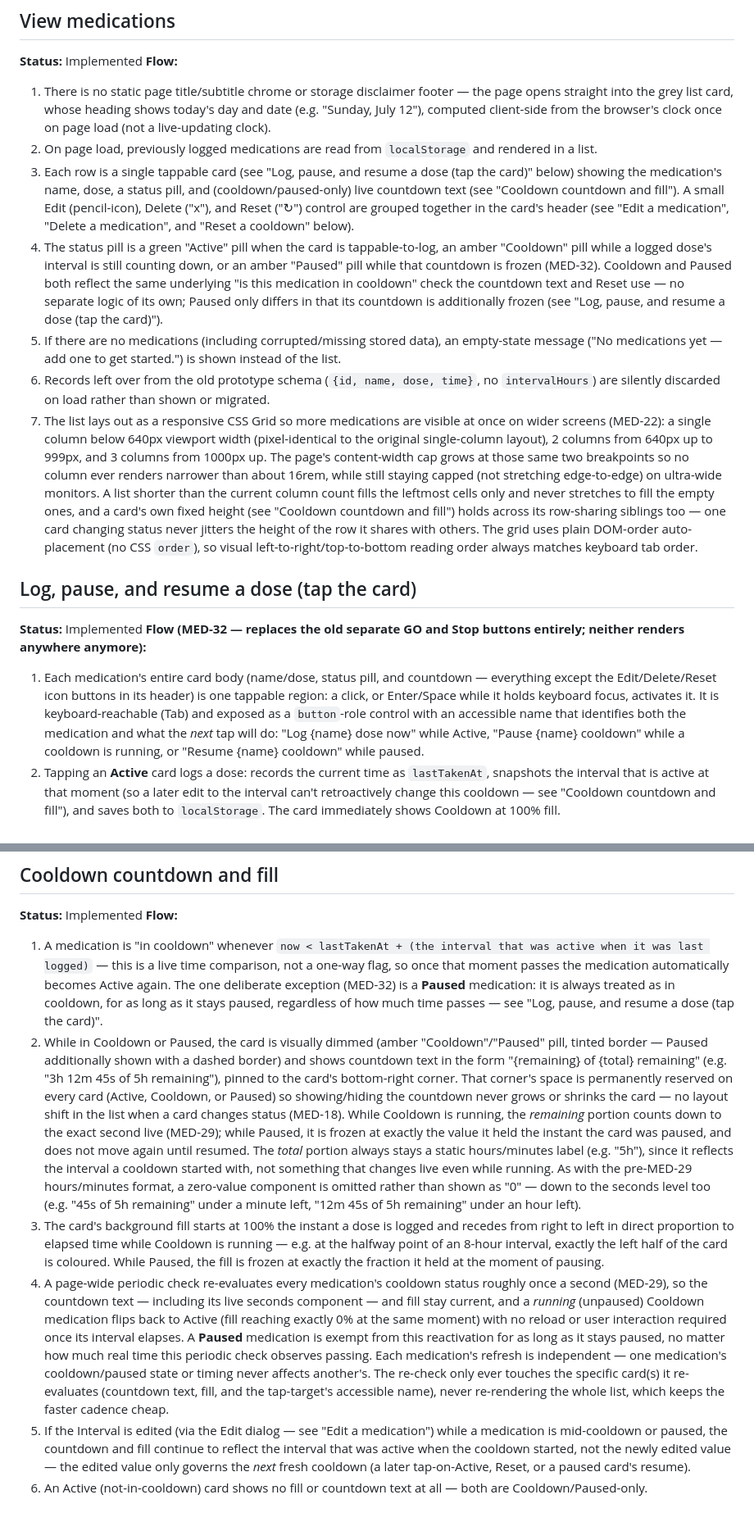
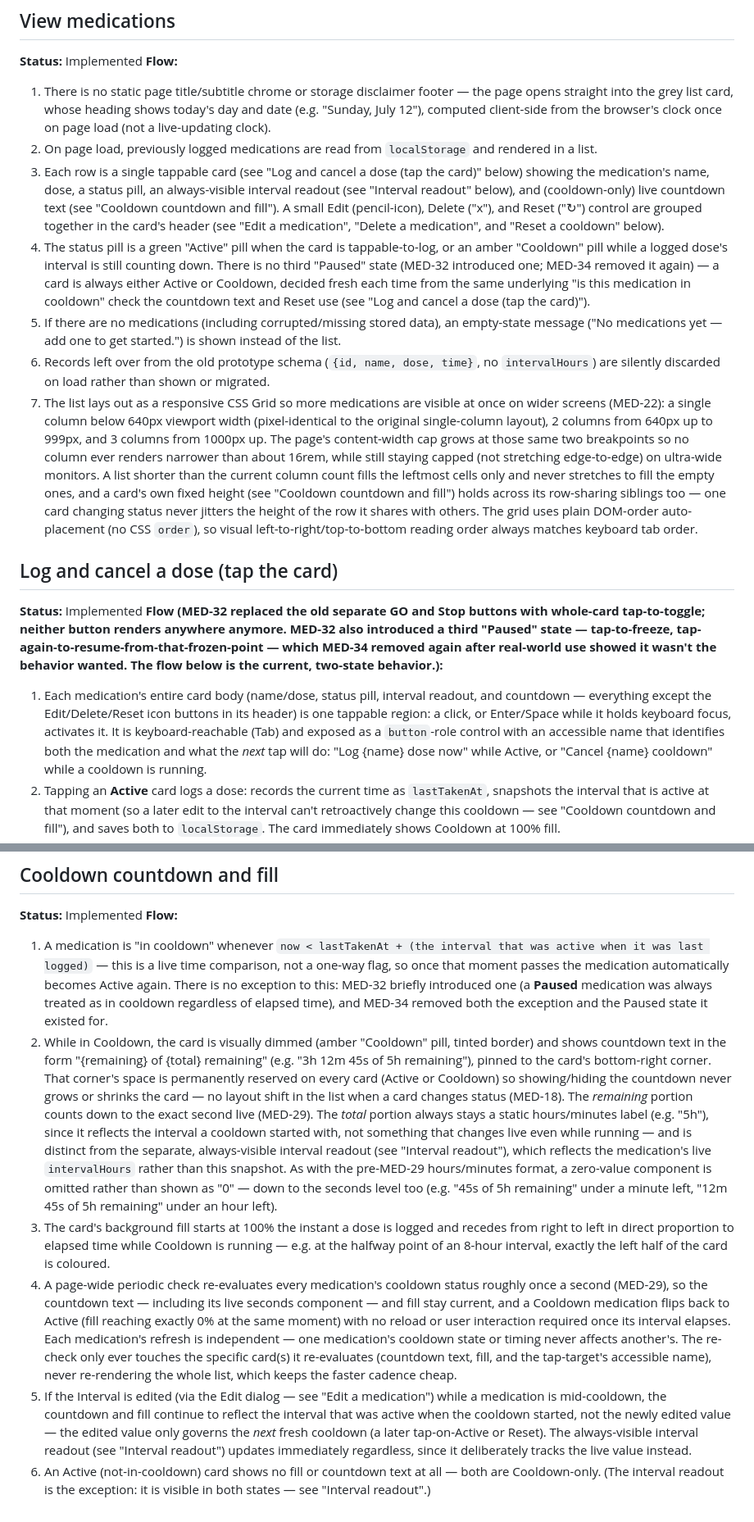
Before and after one commit to CemYz-ux/MedicationTracker, a Markdown page: user_flows.md, 2 parts joined by grey strips. Shown at 82% size. GitHub-like rendering.

```diff
--- a/user_flows.md
+++ b/user_flows.md
@@ -19,14 +19,14 @@ Living source of truth for what the site does. Update this file with every featu
 **Flow:**
 1. There is no static page title/subtitle chrome or storage disclaimer footer — the page opens straight into the grey list card, whose heading shows today's day and date (e.g. "Sunday, July 12"), computed client-side from the browser's clock once on page load (not a live-updating clock).
 2. On page load, previously logged medications are read from `localStorage` and rendered in a list.
-3. Each row is a single tappable card (see "Log, pause, and resume a dose (tap the card)" below) showing the medication's name, dose, a status pill, and (cooldown/paused-only) live countdown text (see "Cooldown countdown and fill"). A small Edit (pencil-icon), Delete ("x"), and Reset ("↻") control are grouped together in the card's header (see "Edit a medication", "Delete a medication", and "Reset a cooldown" below).
-4. The status pill is a green "Active" pill when the card is tappable-to-log, an amber "Cooldown" pill while a logged dose's interval is still counting down, or an amber "Paused" pill while that countdown is frozen (MED-32). Cooldown and Paused both reflect the same underlying "is this medication in cooldown" check the countdown text and Reset use — no separate logic of its own; Paused only differs in that its countdown is additionally frozen (see "Log, pause, and resume a dose (tap the card)").
+3. Each row is a single tappable card (see "Log and cancel a dose (tap the card)" below) showing the medication's name, dose, a status pill, an always-visible interval readout (see "Interval readout" below), and (cooldown-only) live countdown text (see "Cooldown countdown and fill"). A small Edit (pencil-icon), Delete ("x"), and Reset ("↻") control are grouped together in the card's header (see "Edit a medication", "Delete a medication", and "Reset a cooldown" below).
+4. The status pill is a green "Active" pill when the card is tappable-to-log, or an amber "Cooldown" pill while a logged dose's interval is still counting down. There is no third "Paused" state (MED-32 introduced one; MED-34 removed it again) — a card is always either Active or Cooldown, decided fresh each time from the same underlying "is this medication in cooldown" check the countdown text and Reset use (see "Log and cancel a dose (tap the card)").
 5. If there are no medications (including corrupted/missing stored data), an empty-state message ("No medications yet — add one to get started.") is shown instead of the list.
 6. Records left over from the old prototype schema (`{id, name, dose, time}`, no `intervalHours`) are silently discarded on load rather than shown or migrated.
 7. The list lays out as a responsive CSS Grid so more medications are visible at once on wider screens (MED-22): a single column below 640px viewport width (pixel-identical to the original single-column layout), 2 columns from 640px up to 999px, and 3 columns from 1000px up. The page's content-width cap grows at those same two breakpoints so no column ever renders narrower than about 16rem, while still staying capped (not stretching edge-to-edge) on ultra-wide monitors. A list shorter than the current column count fills the leftmost cells only and never stretches to fill the empty ones, and a card's own fixed height (see "Cooldown countdown and fill") holds across its row-sharing siblings too — one card changing status never jitters the height of the row it shares with others. The grid uses plain DOM-order auto-placement (no CSS `order`), so visual left-to-right/top-to-bottom reading order always matches keyboard tab order.
 
-## Log, pause, and resume a dose (tap the card)
+## Log and cancel a dose (tap the card)
 **Status:** Implemented
-**Flow (MED-32 — replaces the old separate GO and Stop buttons entirely; neither renders anywhere anymore):**
-1. Each medication's entire card body (name/dose, status pill, and countdown — everything except the Edit/Delete/Reset icon buttons in its header) is one tappable region: a click, or Enter/Space while it holds keyboard focus, activates it. It is keyboard-reachable (Tab) and exposed as a `button`-role control with an accessible name that identifies both the medication and what the *next* tap will do: "Log {name} dose now" while Active, "Pause {name} cooldown" while a cooldown is running, or "Resume {name} cooldown" while paused.
+**Flow (MED-32 replaced the old separate GO and Stop buttons with whole-card tap-to-toggle; neither button renders anywhere anymore. MED-32 also introduced a third "Paused" state — tap-to-freeze, tap-again-to-resume-from-that-frozen-point — which MED-34 removed again after real-world use showed it wasn't the behavior wanted. The flow below is the current, two-state behavior.):**
+1. Each medication's entire card body (name/dose, status pill, interval readout, and countdown — everything except the Edit/Delete/Reset icon buttons in its header) is one tappable region: a click, or Enter/Space while it holds keyboard focus, activates it. It is keyboard-reachable (Tab) and exposed as a `button`-role control with an accessible name that identifies both the medication and what the *next* tap will do: "Log {name} dose now" while Active, or "Cancel {name} cooldown" while a cooldown is running.
 2. Tapping an **Active** card logs a dose: records the current time as `lastTakenAt`, snapshots the interval that is active at that moment (so a later edit to the interval can't retroactively change this cooldown — see "Cooldown countdown and fill"), and saves both to `localStorage`. The card immediately shows Cooldown at 100% fill.
@@ -78,9 +85,9 @@ Living source of truth for what the site does. Update this file with every featu
 ## Cooldown countdown and fill
 **Status:** Implemented
 **Flow:**
-1. A medication is "in cooldown" whenever `now < lastTakenAt + (the interval that was active when it was last logged)` — this is a live time comparison, not a one-way flag, so once that moment passes the medication automatically becomes Active again. The one deliberate exception (MED-32) is a **Paused** medication: it is always treated as in cooldown, for as long as it stays paused, regardless of how much time passes — see "Log, pause, and resume a dose (tap the card)".
-2. While in Cooldown or Paused, the card is visually dimmed (amber "Cooldown"/"Paused" pill, tinted border — Paused additionally shown with a dashed border) and shows countdown text in the form "{remaining} of {total} remaining" (e.g. "3h 12m 45s of 5h remaining"), pinned to the card's bottom-right corner. That corner's space is permanently reserved on every card (Active, Cooldown, or Paused) so showing/hiding the countdown never grows or shrinks the card — no layout shift in the list when a card changes status (MED-18). While Cooldown is running, the *remaining* portion counts down to the exact second live (MED-29); while Paused, it is frozen at exactly the value it held the instant the card was paused, and does not move again until resumed. The *total* portion always stays a static hours/minutes label (e.g. "5h"), since it reflects the interval a cooldown started with, not something that changes live even while running. As with the pre-MED-29 hours/minutes format, a zero-value component is omitted rather than shown as "0" — down to the seconds level too (e.g. "45s of 5h remaining" under a minute left, "12m 45s of 5h remaining" under an hour left).
-3. The card's background fill starts at 100% the instant a dose is logged and recedes from right to left in direct proportion to elapsed time while Cooldown is running — e.g. at the halfway point of an 8-hour interval, exactly the left half of the card is coloured. While Paused, the fill is frozen at exactly the fraction it held at the moment of pausing.
-4. A page-wide periodic check re-evaluates every medication's cooldown status roughly once a second (MED-29), so the countdown text — including its live seconds component — and fill stay current, and a *running* (unpaused) Cooldown medication flips back to Active (fill reaching exactly 0% at the same moment) with no reload or user interaction required once its interval elapses. A **Paused** medication is exempt from this reactivation for as long as it stays paused, no matter how much real time this periodic check observes passing. Each medication's refresh is independent — one medication's cooldown/paused state or timing never affects another's. The re-check only ever touches the specific card(s) it re-evaluates (countdown text, fill, and the tap-target's accessible name), never re-rendering the whole list, which keeps the faster cadence cheap.
-5. If the Interval is edited (via the Edit dialog — see "Edit a medication") while a medication is mid-cooldown or paused, the countdown and fill continue to reflect the interval that was active when the cooldown started, not the newly edited value — the edited value only governs the *next* fresh cooldown (a later tap-on-Active, Reset, or a paused card's resume).
-6. An Active (not-in-cooldown) card shows no fill or countdown text at all — both are Cooldown/Paused-only.
+1. A medication is "in cooldown" whenever `now < lastTakenAt + (the interval that was active when it was last logged)` — this is a live time comparison, not a one-way flag, so once that moment passes the medication automatically becomes Active again. There is no exception to this: MED-32 briefly introduced one (a **Paused** medication was always treated as in cooldown regardless of elapsed time), and MED-34 removed both the exception and the Paused state it existed for.
+2. While in Cooldown, the card is visually dimmed (amber "Cooldown" pill, tinted border) and shows countdown text in the form "{remaining} of {total} remaining" (e.g. "3h 12m 45s of 5h remaining"), pinned to the card's bottom-right corner. That corner's space is permanently reserved on every card (Active or Cooldown) so showing/hiding the countdown never grows or shrinks the card — no layout shift in the list when a card changes status (MED-18). The *remaining* portion counts down to the exact second live (MED-29). The *total* portion always stays a static hours/minutes label (e.g. "5h"), since it reflects the interval a cooldown started with, not something that changes live even while running — and is distinct from the separate, always-visible interval readout (see "Interval readout"), which reflects the medication's live `intervalHours` rather than this snapshot. As with the pre-MED-29 hours/minutes format, a zero-value component is omitted rather than shown as "0" — down to the seconds level too (e.g. "45s of 5h remaining" under a minute left, "12m 45s of 5h remaining" under an hour left).
+3. The card's background fill starts at 100% the instant a dose is logged and recedes from right to left in direct proportion to elapsed time while Cooldown is running — e.g. at the halfway point of an 8-hour interval, exactly the left half of the card is coloured.
+4. A page-wide periodic check re-evaluates every medication's cooldown status roughly once a second (MED-29), so the countdown text — including its live seconds component — and fill stay current, and a Cooldown medication flips back to Active (fill reaching exactly 0% at the same moment) with no reload or user interaction required once its interval elapses. Each medication's refresh is independent — one medication's cooldown state or timing never affects another's. The re-check only ever touches the specific card(s) it re-evaluates (countdown text, fill, and the tap-target's accessible name), never re-rendering the whole list, which keeps the faster cadence cheap.
+5. If the Interval is edited (via the Edit dialog — see "Edit a medication") while a medication is mid-cooldown, the countdown and fill continue to reflect the interval that was active when the cooldown started, not the newly edited value — the edited value only governs the *next* fresh cooldown (a later tap-on-Active or Reset). The always-visible interval readout (see "Interval readout") updates immediately regardless, since it deliberately tracks the live value instead.
+6. An Active (not-in-cooldown) card shows no fill or countdown text at all — both are Cooldown-only. (The interval readout is the exception: it is visible in both states — see "Interval readout".)
```
Also changed, not shown: other parts of user_flows.md (+23 -16 lines).
